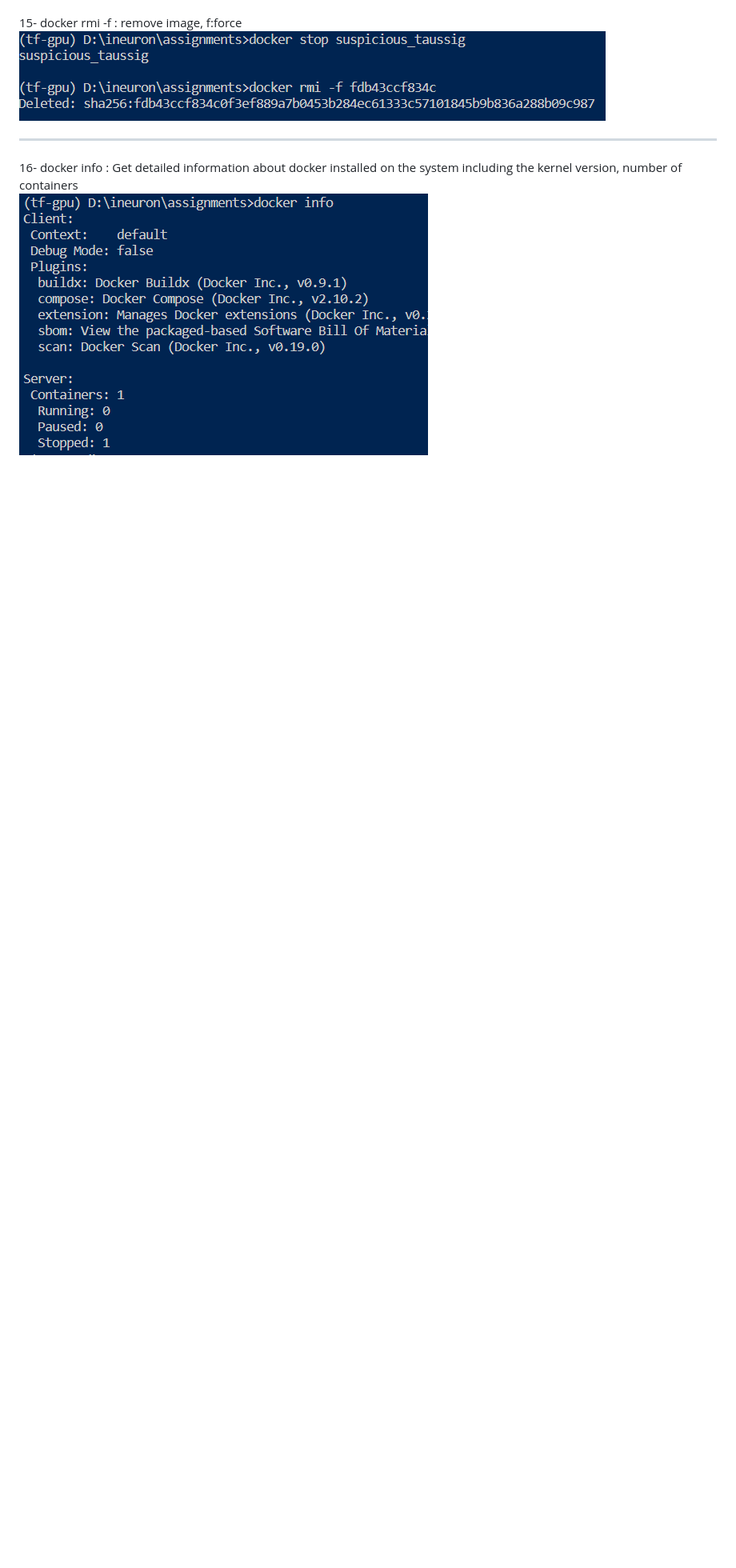
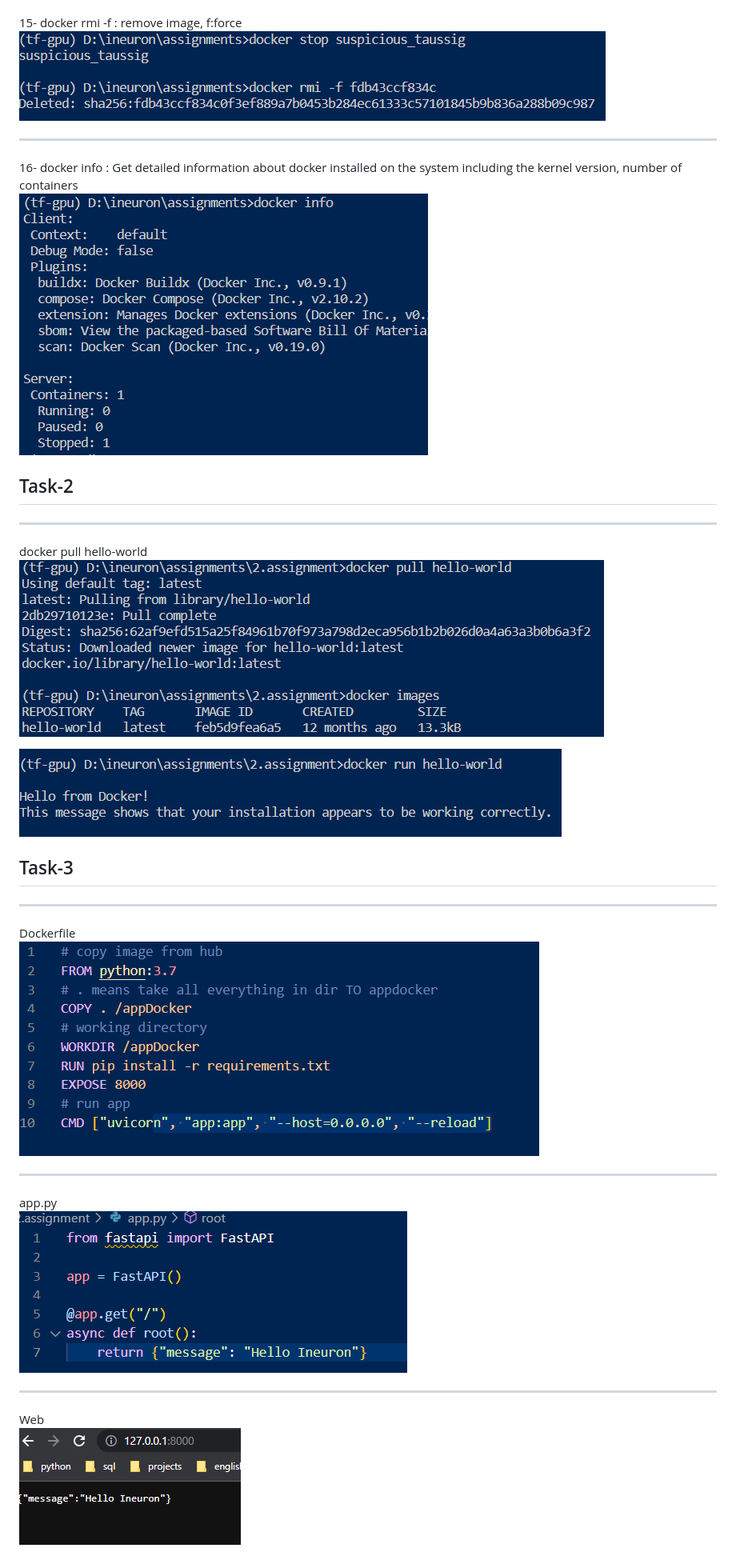
Before and after one commit to abdulmeral/IneuronIndustryAssignments-2, a Markdown page: README.md, the part around the change printed below. Shown: that part at 80% size. Rendered like a GitHub page; pictures changed too: screenshots/2hellocorrect.png (added), screenshots/2helloworld.png (added), screenshots/3apppy.png (added); blank space fills up the shorter version.

Commit message:
task2.2

```diff
--- a/README.md
+++ b/README.md
@@ -65,3 +65,26 @@
 <hr> 16- docker info : Get detailed information about docker installed on the system including the kernel version, number of containers
 
 ![Pic16](./screenshots/info.png)
+
+
+## Task-2
+
+<hr> docker pull hello-world
+
+![Pic17](./screenshots/2helloworld.png)
+
+![Pic18](./screenshots/2hellocorrect.png)
+
+## Task-3
+
+<hr> Dockerfile
+
+![Pic19](./screenshots/3docker.png)
+
+<hr> app.py
+
+![Pic20](./screenshots/3apppy.png)
+
+<hr> Web
+
+![Pic21](./screenshots/3web.png)
```
Also changed, not shown: other parts of README.md (+1 -1 lines), 3 other files.
